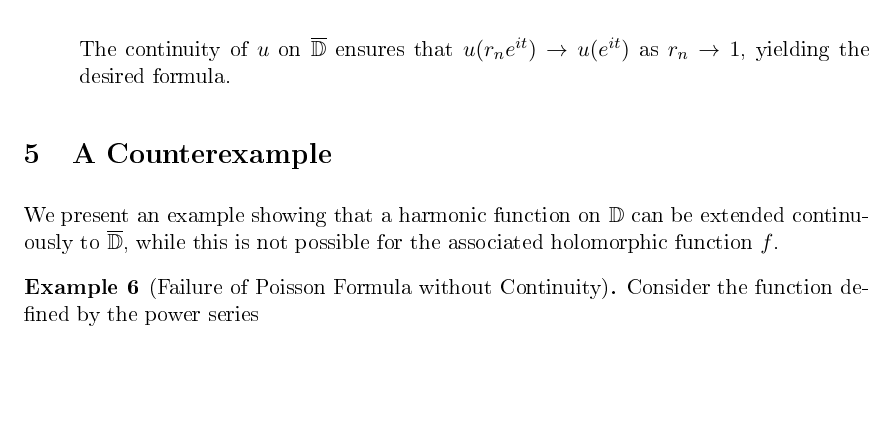
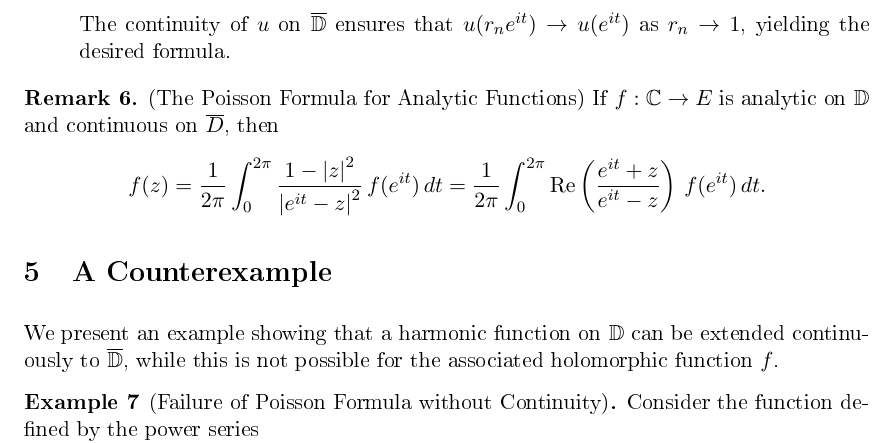
Before and after one commit to seb488/LeanComplexAnalysis, a LaTeX document (Docs/ProofPoissonIntegral.tex): part of page 2 of 3, cut so that both start at the same text, the shorter picture padded with empty space. The pictures show the PDF file Docs/ProofPoissonIntegral.pdf that the author committed with the source.

Commit message:
updated Docs

```diff
--- a/Docs/ProofPoissonIntegral.tex
+++ b/Docs/ProofPoissonIntegral.tex
@@ -67,13 +67,13 @@
 \label{thm:poisson}
 Let $u : \C \to \R$ be harmonic on the open unit disc $\D = \set{z \in \C : \abs{z} < 1}$ and continuous on the closed unit disc $\overline{\D}$. Then for all $z \in \D$,
 \[
-u(z) = \frac{1}{2\pi} \int_0^{2\pi} \frac{1 - \abs{z}^2}{\abs{e^{it} - z}^2} \, u(e^{it}) \, dt.
+u(z) = \frac{1}{2\pi} \int_0^{2\pi} \frac{1 - \abs{z}^2}{\abs{e^{it} - z}^2} \, u(e^{it}) \, dt = \frac{1}{2\pi} \int_0^{2\pi} \Re\left(\frac{e^{it}+z}{e^{it}-z}\right) \, u(e^{it}) \, dt
 \]
 \end{theorem}
 
 The kernel
 \[
-P(z, e^{it}) = \frac{1 - \abs{z}^2}{\abs{e^{it} - z}^2}
+P(z, e^{it}) = \frac{1 - \abs{z}^2}{\abs{e^{it} - z}^2} = \Re\left(\frac{e^{it}+z}{e^{it}-z}\right)
 \]
 is called the \emph{Poisson kernel} for the unit disc.
 
@@ -135,7 +135,7 @@ The proof of \cref{thm:poisson} proceeds in several steps:
 
 \item \textbf{Scaled formula:} For $r \in (0,1)$ and $z \in \D$, apply \cref{prop:poisson_analytic} to obtain
 \[
-u(rz) = \frac{1}{2\pi} \int_0^{2\pi} \Re\left(\frac{e^{it} + z}{e^{it} - z}\right) \, u(re^{it}) \, dt.
+u(rz) = \frac{1}{2\pi} \int_0^{2\pi} \frac{1-|z|^2}{|e^{it}-z|^2} \, u(re^{it}) \, dt = \frac{1}{2\pi} \int_0^{2\pi} \Re\left(\frac{e^{it} + z}{e^{it} - z}\right) \, u(re^{it}) \, dt.
 \]
 
 \item \textbf{Approximation sequence:} Consider a sequence $r_n \to 1$ with $r_n \in (0,1)$ and the integral representation of $u(r_n \cdot)$. For $r_n \to 1$ we can apply the dominated convergence theorem as the integrand is uniformly bounded (using continuity of $u$ on $\overline{\D}$ and the fact that the Poisson kernel is bounded for $z$ in a compact subset of $\D$).\\
@@ -143,6 +143,11 @@ u(rz) = \frac{1}{2\pi} \int_0^{2\pi} \Re\left(\frac{e^{it} + z}{e^{it} - z}\righ
 The continuity of $u$ on $\overline{\D}$ ensures that $u(r_n e^{it}) \to u(e^{it})$ as $r_n \to 1$, yielding the desired formula.
 \end{enumerate}
 
+\begin{remark} (The Poisson Formula for Analytic Functions) If $f:\C\to E$ is analytic on $\D$ and continuous on $\overline{D}$, then
+\[
+f(z) = \frac{1}{2\pi} \int_0^{2\pi} \frac{1 - \abs{z}^2}{\abs{e^{it} - z}^2} \, f(e^{it}) \, dt = \frac{1}{2\pi} \int_0^{2\pi} \Re\left(\frac{e^{it}+z}{e^{it}-z}\right) \, f(e^{it}) \, dt.
+\]
+\end{remark}
 
 \section{A Counterexample}
 
```
Also changed, not shown: Docs/ProofPoissonIntegral.pdf, Docs/ProofPoissonIntegral.tex (4 more changed lines), 4 other files.
